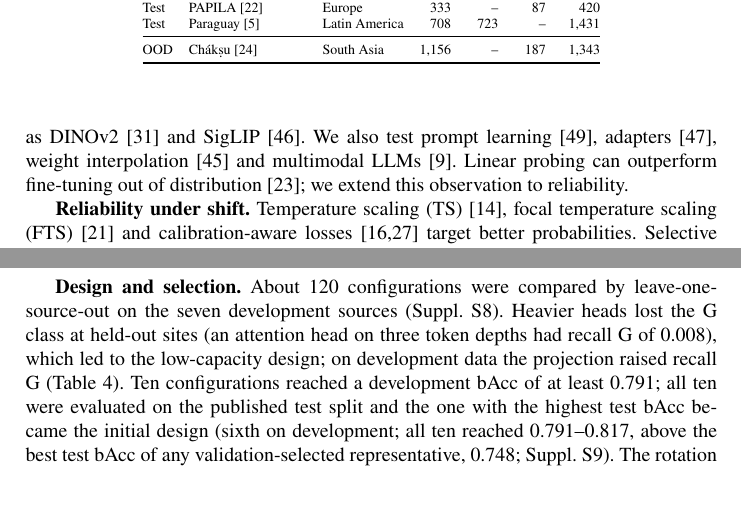
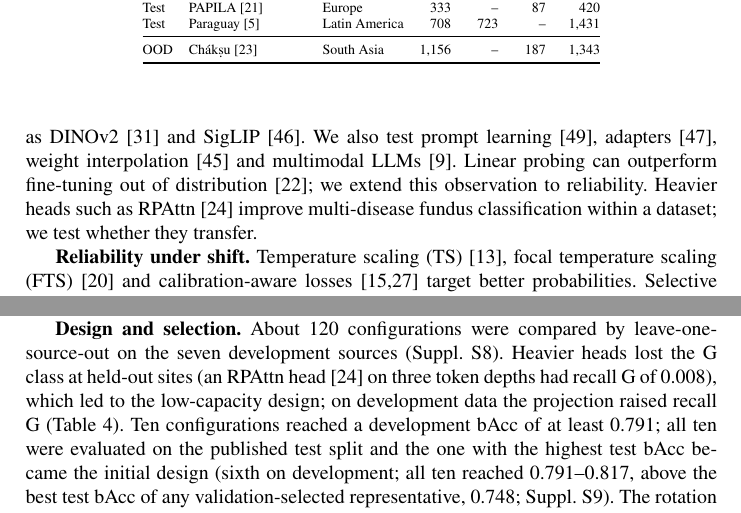
Before and after one commit to dangaura-tech/fundusshift, a LaTeX paper (paper/latex/main.tex): two parts of pages 3 and 7 of 15, joined at a grey line, cut so that both start at the same text. Compiled offline with pdfLaTeX.

Commit message:
Related work: cite RPAttn; drop one secondary citation

```diff
--- a/paper/latex/main.tex
+++ b/paper/latex/main.tex
@@ -50,7 +50,7 @@ Our contributions are:
 \section{Related Work}
 \textbf{Domain generalization.} DRGen~\cite{drgen} and GDRNet~\cite{gdrnet} address DR grading at unseen domains; we cover DR and glaucoma and measure reliability as well as accuracy. DomainBed and WILDS showed that model selection and realistic splits are decisive~\cite{domainbed,wilds}; we follow them and include Group DRO~\cite{groupdro}, CORAL~\cite{coral} and SWAD~\cite{swad}.
 
-\textbf{Foundation and vision-language models.} RETFound~\cite{retfound}, FLAIR~\cite{flair}, BiomedCLIP~\cite{biomedclip} and MedSigLIP~\cite{medgemma} supply pretrained encoders, alongside general ones such as DINOv2~\cite{dinov2} and SigLIP~\cite{siglip}. We also test prompt learning~\cite{coop}, adapters~\cite{tip}, weight interpolation~\cite{wiseft} and multimodal LLMs~\cite{fundusr1}. Linear probing can outperform fine-tuning out of distribution~\cite{lpft}; we extend this observation to reliability.
+\textbf{Foundation and vision-language models.} RETFound~\cite{retfound}, FLAIR~\cite{flair}, BiomedCLIP~\cite{biomedclip} and MedSigLIP~\cite{medgemma} supply pretrained encoders, alongside general ones such as DINOv2~\cite{dinov2} and SigLIP~\cite{siglip}. We also test prompt learning~\cite{coop}, adapters~\cite{tip}, weight interpolation~\cite{wiseft} and multimodal LLMs~\cite{fundusr1}. Linear probing can outperform fine-tuning out of distribution~\cite{lpft}; we extend this observation to reliability. Heavier heads such as RPAttn~\cite{rpattn} improve multi-disease fundus classification within a dataset; we test whether they transfer.
 
 \textbf{Reliability under shift.} Temperature scaling (TS)~\cite{guo2017}, focal temperature scaling (FTS)~\cite{fts} and calibration-aware losses~\cite{mdca,mbls} target better probabilities. Selective classification~\cite{sgr} and conformal prediction~\cite{lac} control risk and coverage under exchangeability, which a new site breaks; calibrating on held-out training domains improves calibration under shift~\cite{wald2021}, which our leave-one-source-out reference applies to thresholds. Test-time adaptation~\cite{tent,t3a} and prior-shift estimation~\cite{saerens} correct for shift without labels.
 
@@ -180,7 +180,7 @@ Initial design: bag + projection + text & .792 & .151 & .575 & .764 & .100\\
 \end{tabular}
 \end{table}
 
-\textbf{Design and selection.} About 120 configurations were compared by leave-one-source-out on the seven development sources (\sups{8}). Heavier heads lost the G class at held-out sites (an attention head on three token depths had recall G of 0.008), which led to the low-capacity design; on development data the projection raised recall G (Table~\ref{tab:abl}). Ten configurations reached a development bAcc of at least 0.791; all ten were evaluated on the published test split and the one with the highest test bAcc became the initial design (sixth on development; all ten reached 0.791--0.817, above the best test bAcc of any validation-selected representative, 0.748; \sups{9}). The rotation ablation of Sec.~\ref{sec:abl} then showed that the projection lowers accuracy, so LOTUS drops it and is otherwise unchanged. Both choices used held-out results. As a clean check, we re-selected the arm in every rotation by leave-one-source-out on its development side only: the selected models reached bAcc 0.780 against 0.746 for the probe (higher on 39 of 50) and ECE 0.035 against 0.084 (lower on 47 of 50; \sups{9}).
+\textbf{Design and selection.} About 120 configurations were compared by leave-one-source-out on the seven development sources (\sups{8}). Heavier heads lost the G class at held-out sites (an RPAttn head~\cite{rpattn} on three token depths had recall G of 0.008), which led to the low-capacity design; on development data the projection raised recall G (Table~\ref{tab:abl}). Ten configurations reached a development bAcc of at least 0.791; all ten were evaluated on the published test split and the one with the highest test bAcc became the initial design (sixth on development; all ten reached 0.791--0.817, above the best test bAcc of any validation-selected representative, 0.748; \sups{9}). The rotation ablation of Sec.~\ref{sec:abl} then showed that the projection lowers accuracy, so LOTUS drops it and is otherwise unchanged. Both choices used held-out results. As a clean check, we re-selected the arm in every rotation by leave-one-source-out on its development side only: the selected models reached bAcc 0.780 against 0.746 for the probe (higher on 39 of 50) and ECE 0.035 against 0.084 (lower on 47 of 50; \sups{9}).
 
 \section{Evaluating LOTUS}\label{sec:eval}
 \subsection{Source Rotations}\label{sec:rot}
```
Also changed, not shown: paper/latex/main.pdf, paper/main.pdf, paper/latex/main.tex (2 more changed lines).
